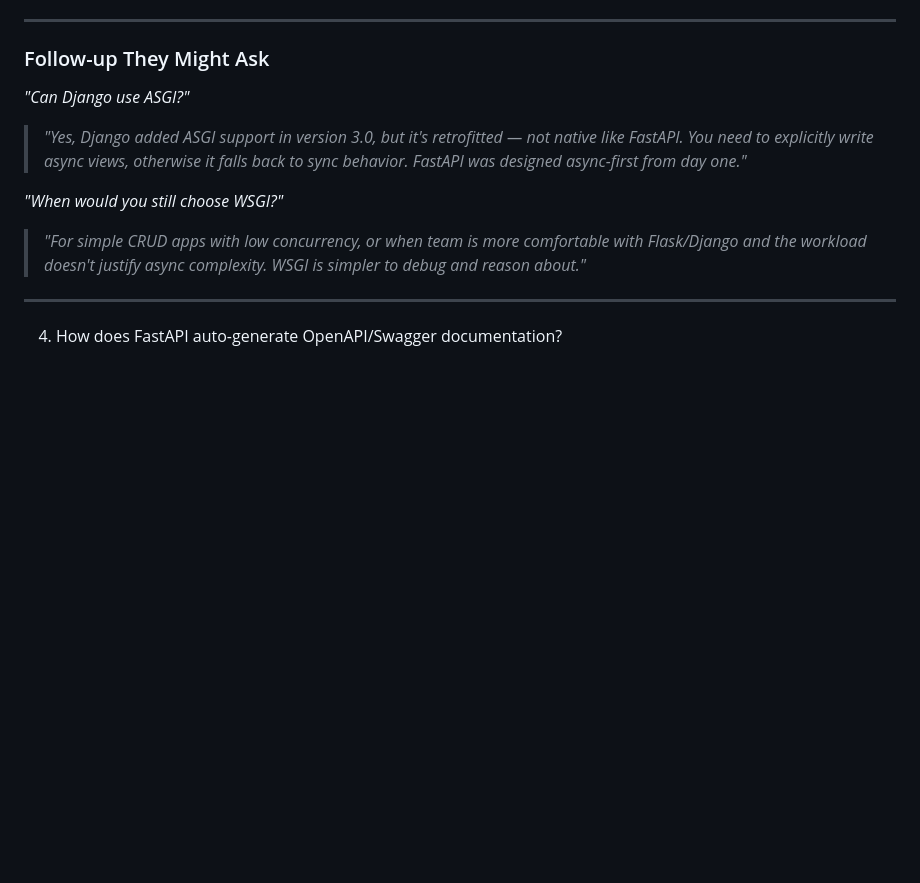
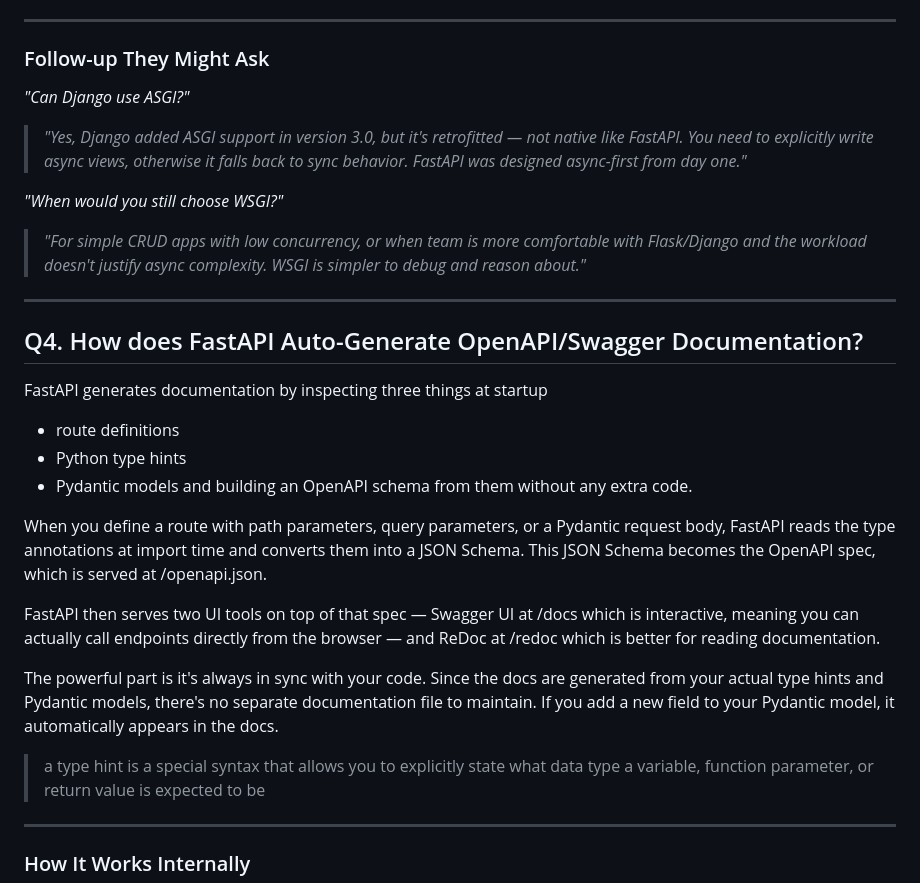
Before and after one commit to dnyanesh-k/notes, a Markdown page: fast-api.md, the part around one of its changes. Drawn GitHub-style; blank space fills up the shorter version.

```diff
--- a/fast-api.md
+++ b/fast-api.md
@@ -136,5 +136,21 @@ Worker 1: Request A → waiting for DB...
 > *"For simple CRUD apps with low concurrency, or when team is more comfortable with Flask/Django and the workload doesn't justify async complexity. WSGI is simpler to debug and reason about."*
 
 ---
+## Q4. How does FastAPI Auto-Generate OpenAPI/Swagger Documentation?
 
-4. How does FastAPI auto-generate OpenAPI/Swagger documentation?
+FastAPI generates documentation by inspecting three things at startup
+- route definitions
+- Python type hints
+- Pydantic models
+and building an OpenAPI schema from them without any extra code.
+
+When you define a route with path parameters, query parameters, or a Pydantic request body, FastAPI reads the type annotations at import time and converts them into a JSON Schema. This JSON Schema becomes the OpenAPI spec, which is served at /openapi.json.
+
+FastAPI then serves two UI tools on top of that spec — Swagger UI at /docs which is interactive, meaning you can actually call endpoints directly from the browser — and ReDoc at /redoc which is better for reading documentation.
+
+The powerful part is it's always in sync with your code. Since the docs are generated from your actual type hints and Pydantic models, there's no separate documentation file to maintain. If you add a new field to your Pydantic model, it automatically appears in the docs.
+
+> a type hint is a special syntax that allows you to explicitly state what data type a variable, function parameter, or return value is expected to be
+---
+### How It Works Internally
+
```
Also changed, not shown: other parts of fast-api.md (+145 -1 lines).
